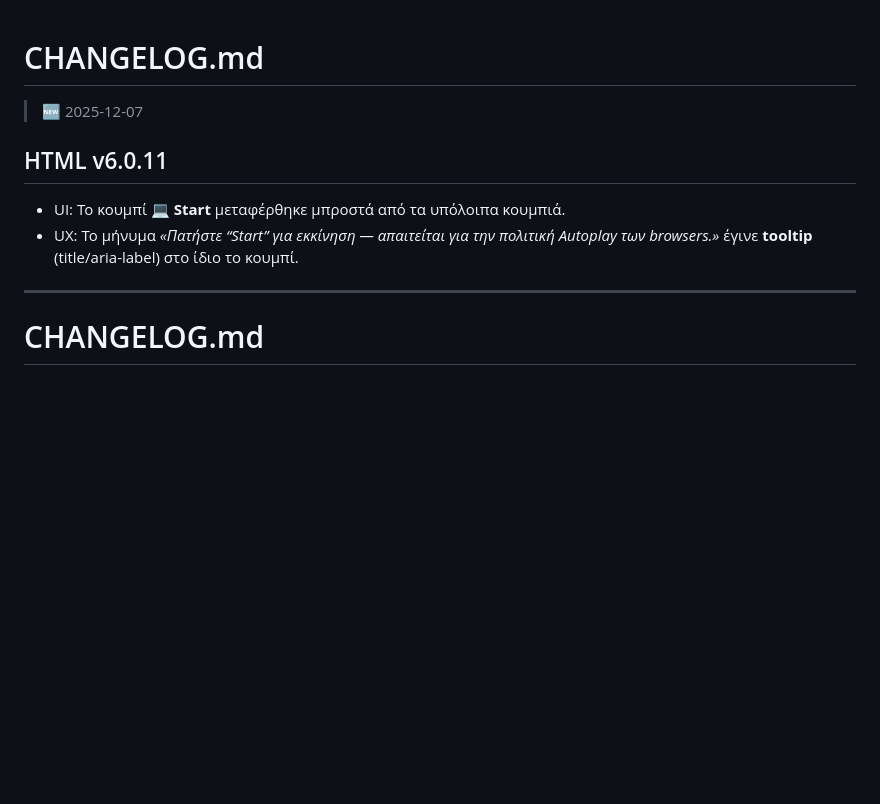
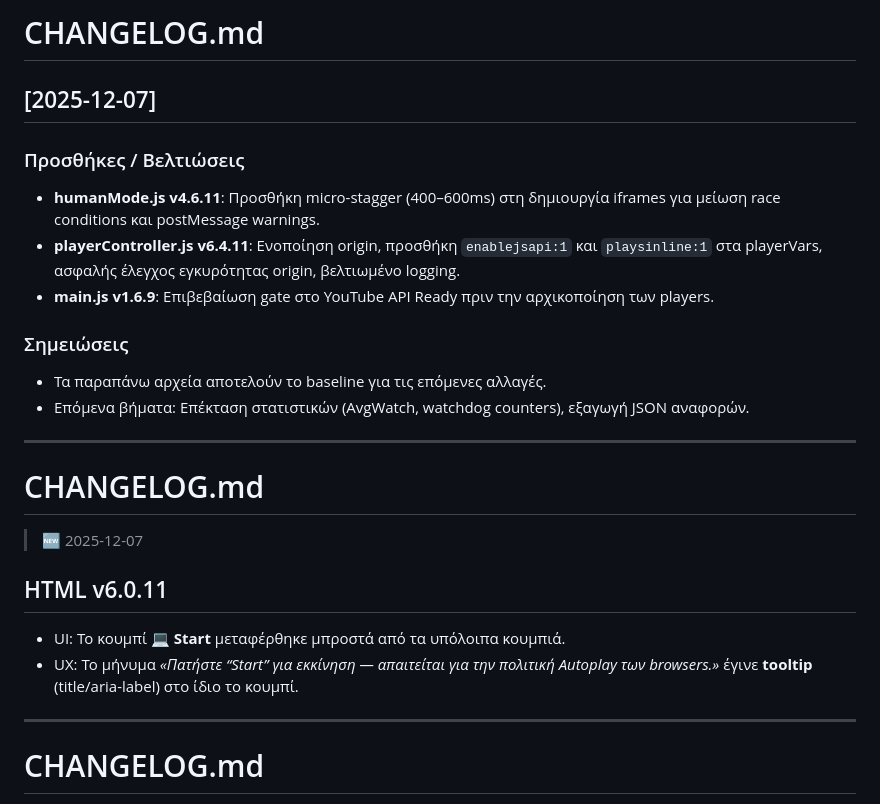
Before and after one commit to DeadManWalkingTO/Educational-Content, a Markdown page: CHANGELOG.md, the part around one of its changes. Drawn GitHub-style; blank space fills up the shorter version.

```diff
--- a/CHANGELOG.md
+++ b/CHANGELOG.md
@@ -1,3 +1,17 @@
+# CHANGELOG.md
+
+## [2025-12-07]
+### Προσθήκες / Βελτιώσεις
+- **humanMode.js v4.6.11**: Προσθήκη micro-stagger (400–600ms) στη δημιουργία iframes για μείωση race conditions και postMessage warnings.
+- **playerController.js v6.4.11**: Ενοποίηση origin, προσθήκη `enablejsapi:1` και `playsinline:1` στα playerVars, ασφαλής έλεγχος εγκυρότητας origin, βελτιωμένο logging.
+- **main.js v1.6.9**: Επιβεβαίωση gate στο YouTube API Ready πριν την αρχικοποίηση των players.
+
+### Σημειώσεις
+- Τα παραπάνω αρχεία αποτελούν το baseline για τις επόμενες αλλαγές.
+- Επόμενα βήματα: Επέκταση στατιστικών (AvgWatch, watchdog counters), εξαγωγή JSON αναφορών.
+
+---
+
 # CHANGELOG.md
 > 🆕 2025-12-07
 
@@ -6,6 +20,7 @@
 - UX: Το μήνυμα *«Πατήστε “Start” για εκκίνηση — απαιτείται για την πολιτική Autoplay των browsers.»* έγινε **tooltip** (title/aria-label) στο ίδιο το κουμπί.
 
 ---
+
 # CHANGELOG.md
 > 🔄 Ενημέρωση: 2025-12-07
 
```
Also changed, not shown: other parts of CHANGELOG.md (+2 -0 lines), CONTEXT.md (+20 -1 lines), README.md (+3 -4 lines).
